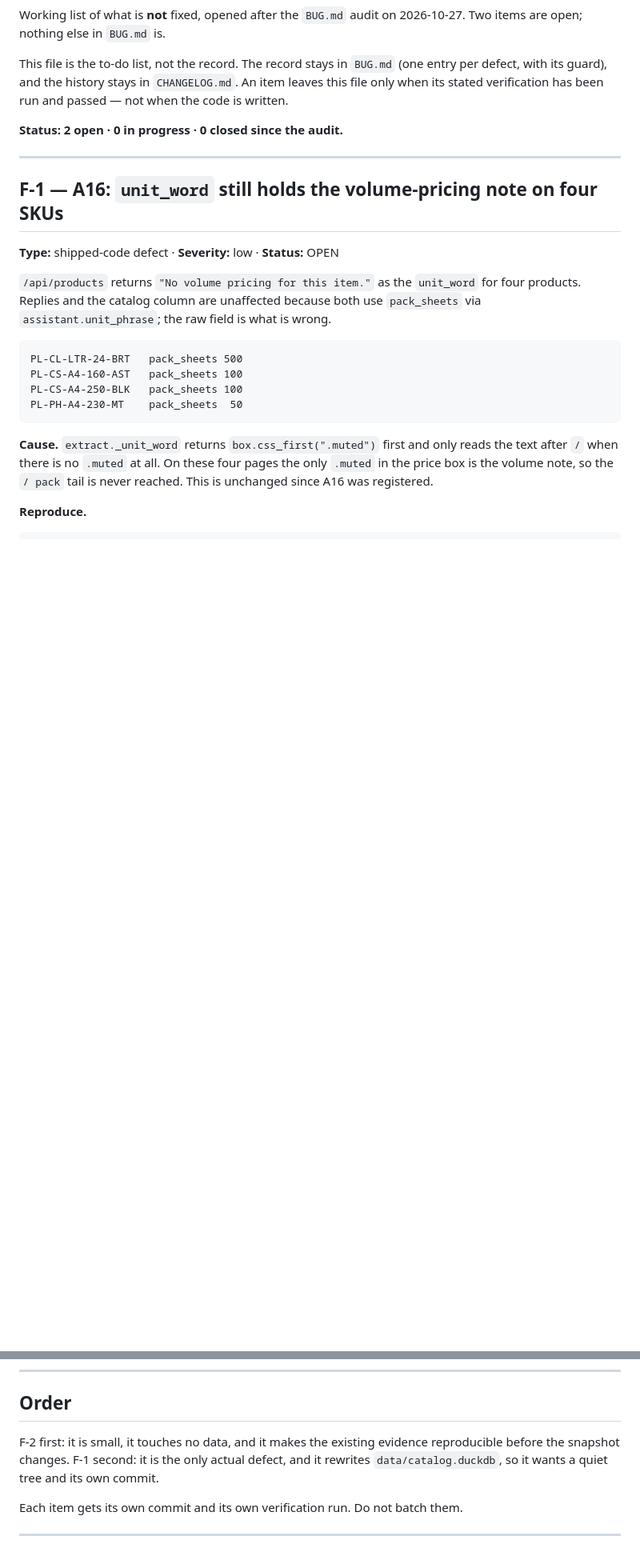
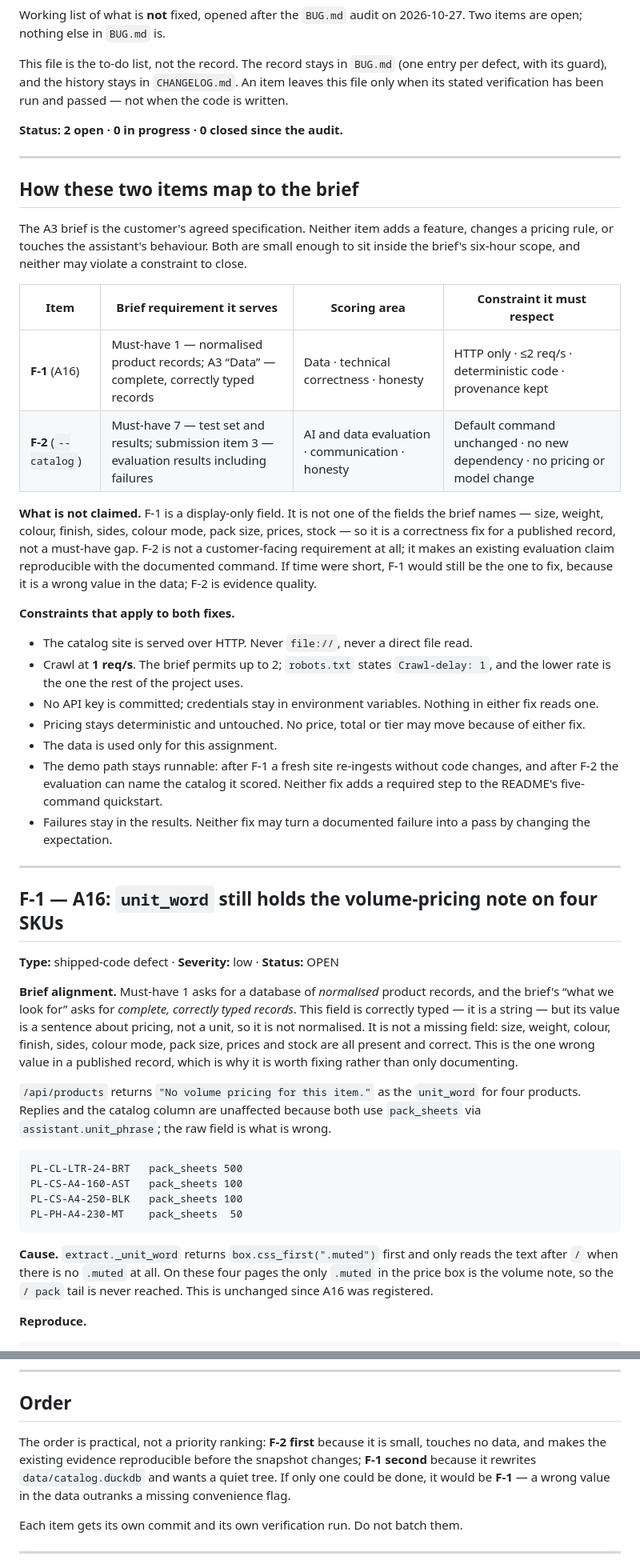
Before and after one commit to gbhaswara/devx_FDE_A3_Product_Discovery, a Markdown page: FIXED.md, 2 parts joined by grey strips. Shown at 80% size. GitHub-like rendering; blank space fills up the shorter version.

Commit message:
docs: tie FIXED.md to the A3 brief's must-haves and constraints
Checked the two remaining fixes against both copies of the brief (the A3
PDF and the A3 section of 00_START_HERE, which agree on the eight
must-haves, PR1-PR8, the HTTP and 2 req/s constraints, and the scoring
areas).

- F-1 serves must-have 1 and the "Data: complete, correctly typed records"
  criterion. It is a wrong value, not a missing field; the brief does not
  name unit_word, so this is a correctness fix rather than a must-have gap.
- F-2 serves must-have 7 and submission item 3 (results including
  failures). It does not implement must-have 8 — verify-refresh already
  does — and is explicitly not a customer-facing requirement. A zero-code
  alternative (document the Python invocation) is named.
- Both fixes are bound by the brief's constraints: HTTP, 1 req/s (the
  brief permits 2, robots says 1), no committed keys, deterministic
  pricing untouched, demo path unchanged, failures kept.
- The order stays F-2 then F-1 for practical reasons, but F-1 is the one
  to do if only one is done.

Also corrected F-1's closure check: a re-ingest must move the crawled_at
provenance timestamps, because the brief requires them; "only unit_word
moved" would have been wrong.

```diff
--- a/FIXED.md
+++ b/FIXED.md
@@ -12,9 +12,55 @@ not when the code is written.
 
 ---
 
+## How these two items map to the brief
+
+The A3 brief is the customer's agreed specification. Neither item adds a feature,
+changes a pricing rule, or touches the assistant's behaviour. Both are small
+enough to sit inside the brief's six-hour scope, and neither may violate a
+constraint to close.
+
+| Item | Brief requirement it serves | Scoring area | Constraint it must respect |
+|---|---|---|---|
+| **F-1** (A16) | Must-have 1 — normalised product records; A3 “Data” — complete, correctly typed records | Data · technical correctness · honesty | HTTP only · ≤2 req/s · deterministic code · provenance kept |
+| **F-2** (`--catalog`) | Must-have 7 — test set and results; submission item 3 — evaluation results including failures | AI and data evaluation · communication · honesty | Default command unchanged · no new dependency · no pricing or model change |
+
+**What is not claimed.** F-1 is a display-only field. It is not one of the fields
+the brief names — size, weight, colour, finish, sides, colour mode, pack size,
+prices, stock — so it is a correctness fix for a published record, not a
+must-have gap. F-2 is not a customer-facing requirement at all; it makes an
+existing evaluation claim reproducible with the documented command. If time were
+short, F-1 would still be the one to fix, because it is a wrong value in the
+data; F-2 is evidence quality.
+
+**Constraints that apply to both fixes.**
+
+- The catalog site is served over HTTP. Never `file://`, never a direct file read.
+- Crawl at **1 req/s**. The brief permits up to 2; `robots.txt` states
+  `Crawl-delay: 1`, and the lower rate is the one the rest of the project uses.
+- No API key is committed; credentials stay in environment variables. Nothing in
+  either fix reads one.
+- Pricing stays deterministic and untouched. No price, total or tier may move
+  because of either fix.
+- The data is used only for this assignment.
+- The demo path stays runnable: after F-1 a fresh site re-ingests without code
+  changes, and after F-2 the evaluation can name the catalog it scored. Neither
+  fix adds a required step to the README's five-command quickstart.
+- Failures stay in the results. Neither fix may turn a documented failure into a
+  pass by changing the expectation.
+
+---
+
 ## F-1 — A16: `unit_word` still holds the volume-pricing note on four SKUs
 
 **Type:** shipped-code defect · **Severity:** low · **Status:** OPEN
+
+**Brief alignment.** Must-have 1 asks for a database of *normalised* product
+records, and the brief's “what we look for” asks for *complete, correctly typed
+records*. This field is correctly typed — it is a string — but its value is a
+sentence about pricing, not a unit, so it is not normalised. It is not a missing
+field: size, weight, colour, finish, sides, colour mode, pack size, prices and
+stock are all present and correct. This is the one wrong value in a published
+record, which is why it is worth fixing rather than only documenting.
 
 `/api/products` returns `"No volume pricing for this item."` as the `unit_word`
 for four products. Replies and the catalog column are unaffected because both use
@@ -119,10 +184,11 @@ module), `README.md`, `TEST.md`, `eval/results.md`.
 
 ## Order
 
-F-2 first: it is small, it touches no data, and it makes the existing evidence
-reproducible before the snapshot changes. F-1 second: it is the only actual
-defect, and it rewrites `data/catalog.duckdb`, so it wants a quiet tree and its
-own commit.
+The order is practical, not a priority ranking: **F-2 first** because it is small,
+touches no data, and makes the existing evidence reproducible before the snapshot
+changes; **F-1 second** because it rewrites `data/catalog.duckdb` and wants a
+quiet tree. If only one could be done, it would be **F-1** — a wrong value in the
+data outranks a missing convenience flag.
 
 Each item gets its own commit and its own verification run. Do not batch them.
 
```
Also changed, not shown: other parts of FIXED.md (+24 -5 lines).
